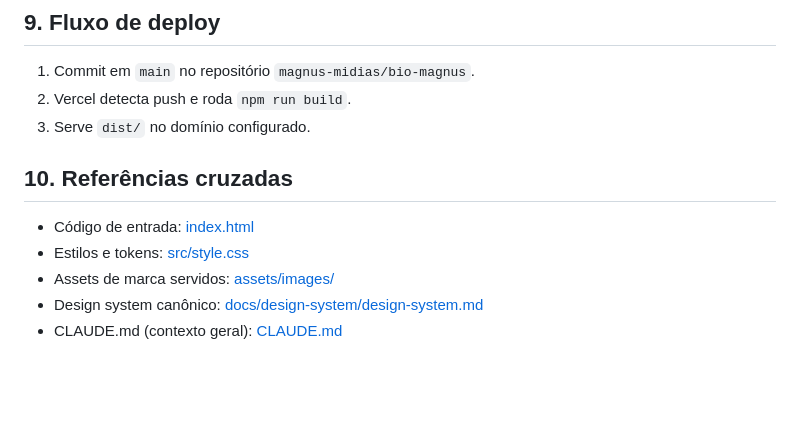
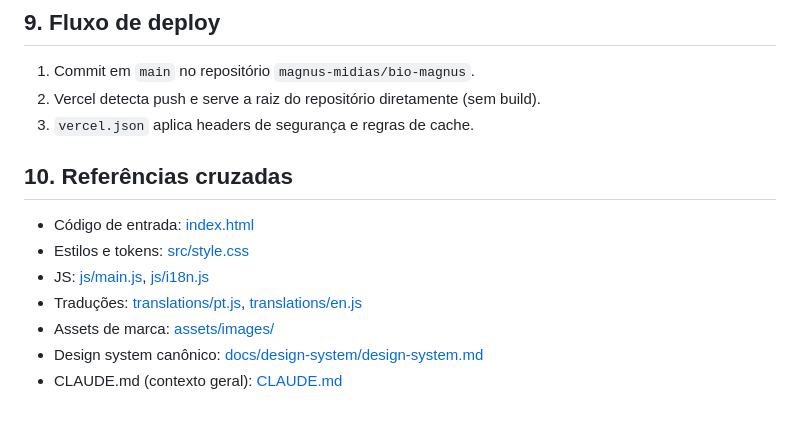
Before and after one commit to magnus-midias/bio-magnus, a Markdown page: docs/arquitetura/arquitetura.md, the part around one of its changes. GitHub-like rendering; blank space fills up the shorter version.

```diff
--- a/docs/arquitetura/arquitetura.md
+++ b/docs/arquitetura/arquitetura.md
@@ -76,13 +85,15 @@ assets/images/      -> logos SVG e favicon (servidos pela raiz em produção via
 ## 9. Fluxo de deploy
 
 1. Commit em `main` no repositório `magnus-midias/bio-magnus`.
-2. Vercel detecta push e roda `npm run build`.
-3. Serve `dist/` no domínio configurado.
+2. Vercel detecta push e serve a raiz do repositório diretamente (sem build).
+3. `vercel.json` aplica headers de segurança e regras de cache.
 
 ## 10. Referências cruzadas
 
 - Código de entrada: [index.html](../../index.html)
 - Estilos e tokens: [src/style.css](../../src/style.css)
-- Assets de marca servidos: [assets/images/](../../assets/images/)
+- JS: [js/main.js](../../js/main.js), [js/i18n.js](../../js/i18n.js)
+- Traduções: [translations/pt.js](../../translations/pt.js), [translations/en.js](../../translations/en.js)
+- Assets de marca: [assets/images/](../../assets/images/)
 - Design system canônico: [docs/design-system/design-system.md](../design-system/design-system.md)
 - CLAUDE.md (contexto geral): [CLAUDE.md](../../CLAUDE.md)
```
Also changed, not shown: other parts of docs/arquitetura/arquitetura.md (+27 -18 lines), docs/historico/08-ajustes-visuais-links-footer-2026-05-29.md (added, +25 -0 lines).
